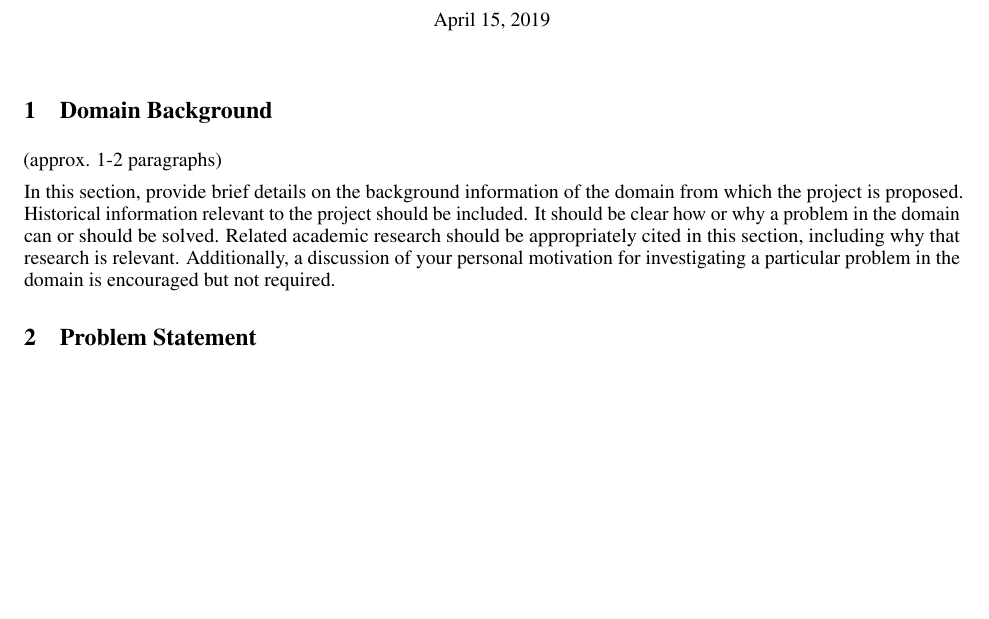
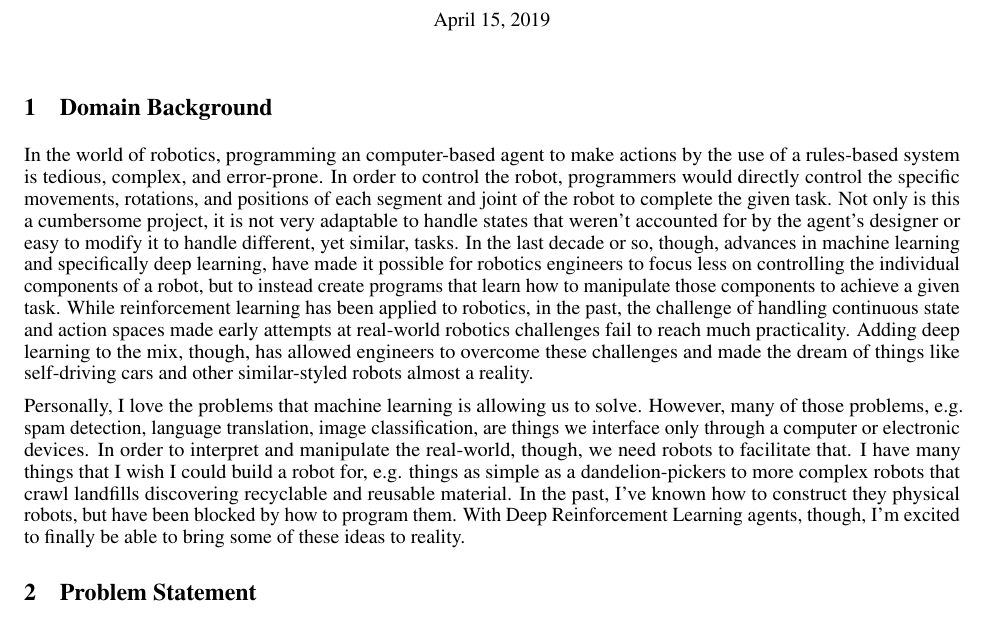
Before and after one commit to treybean/Training-Bipedal-Robot-with-Deep-Reinforcement-Learning, a LaTeX document (proposal.tex): part of page 1 of 2, cut so that both start at the same text, the shorter picture padded with empty space. Compiled offline with pdfLaTeX.

Commit message:
docs: Completed first-draft of Domain Background in project proposal.

```diff
--- a/proposal.tex
+++ b/proposal.tex
@@ -36,9 +36,10 @@
 
 
 \section{Domain Background}
-(approx. 1-2 paragraphs)
+\label{sec:background}
+In the world of robotics, programming an computer-based agent to make actions by the use of a rules-based system is tedious, complex, and error-prone. In order to control the robot, programmers would directly control the specific movements, rotations, and positions of each segment and joint of the robot to complete the given task. Not only is this a cumbersome project, it is not very adaptable to handle states that weren't accounted for by the agent's designer or easy to modify it to handle different, yet similar, tasks. In the last decade or so, though, advances in machine learning and specifically deep learning, have made it possible for robotics engineers to focus less on controlling the individual components of a robot, but to instead create programs that learn how to manipulate those components to achieve a given task. While reinforcement learning has been applied to robotics, in the past, the challenge of handling continuous state and action spaces made early attempts at real-world robotics challenges fail to reach much practicality. Adding deep learning to the mix, though, has allowed engineers to overcome these challenges and made the dream of things like self-driving cars and other similar-styled robots almost a reality.
 
-In this section, provide brief details on the background information of the domain from which the project is proposed. Historical information relevant to the project should be included. It should be clear how or why a problem in the domain can or should be solved. Related academic research should be appropriately cited in this section, including why that research is relevant. Additionally, a discussion of your personal motivation for investigating a particular problem in the domain is encouraged but not required.
+Personally, I love the problems that machine learning is allowing us to solve. However, many of those problems, e.g. spam detection, language translation, image classification, are things we interface only through a computer or electronic devices. In order to interpret and manipulate the real-world, though, we need robots to facilitate that. I have many things that I wish I could build a robot for, e.g. things as simple as a dandelion-pickers to more complex robots that crawl landfills discovering recyclable and reusable material. In the past, I've known how to construct they physical robots, but have been blocked by how to program them. With Deep Reinforcement Learning agents, though, I'm excited to finally be able to bring some of these ideas to reality.
 
 
 \section{Problem Statement}
```
